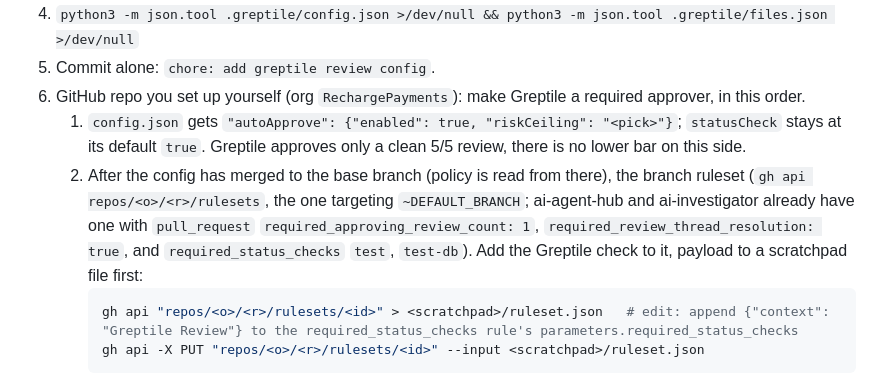
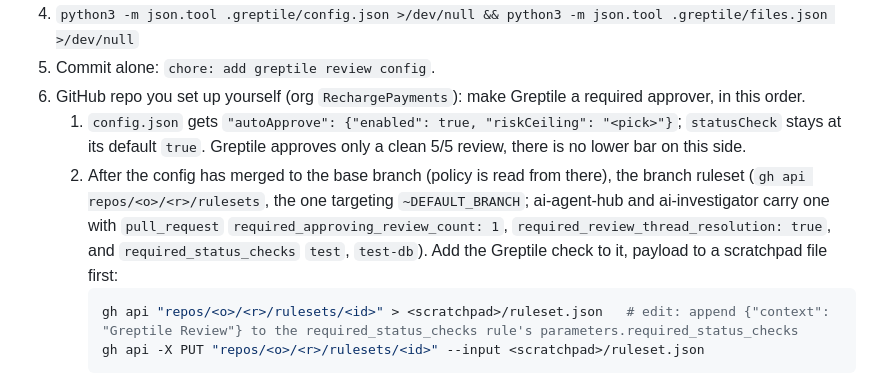
Before and after one commit to bearded-giant/claude-code-config, a Markdown page: skills/greptile/SKILL.md, the part around the change. GitHub-like rendering.

````diff
--- a/skills/greptile/SKILL.md
+++ b/skills/greptile/SKILL.md
@@ -55,7 +55,7 @@ Docs: https://www.greptile.com/docs/code-review/greptile-config, `-reference`, `
 5. Commit alone: `chore: add greptile review config`.
 6. GitHub repo you set up yourself (org `RechargePayments`): make Greptile a required approver, in this order.
    1. `config.json` gets `"autoApprove": {"enabled": true, "riskCeiling": "<pick>"}`; `statusCheck` stays at its default `true`. Greptile approves only a clean 5/5 review, there is no lower bar on this side.
-   2. After the config has merged to the base branch (policy is read from there), the branch ruleset (`gh api repos/<o>/<r>/rulesets`, the one targeting `~DEFAULT_BRANCH`; ai-agent-hub and ai-investigator already have one with `pull_request` `required_approving_review_count: 1`, `required_review_thread_resolution: true`, and `required_status_checks` `test`, `test-db`). Add the Greptile check to it, payload to a scratchpad file first:
+   2. After the config has merged to the base branch (policy is read from there), the branch ruleset (`gh api repos/<o>/<r>/rulesets`, the one targeting `~DEFAULT_BRANCH`; ai-agent-hub and ai-investigator carry one with `pull_request` `required_approving_review_count: 1`, `required_review_thread_resolution: true`, and `required_status_checks` `test`, `test-db`). Add the Greptile check to it, payload to a scratchpad file first:
       ```bash
       gh api "repos/<o>/<r>/rulesets/<id>" > <scratchpad>/ruleset.json   # edit: append {"context": "Greptile Review"} to the required_status_checks rule's parameters.required_status_checks
       gh api -X PUT "repos/<o>/<r>/rulesets/<id>" --input <scratchpad>/ruleset.json
````
Also changed, not shown: commands/babysit.md (+1 -1 lines), skills/grill/SKILL.md (+1 -1 lines).
